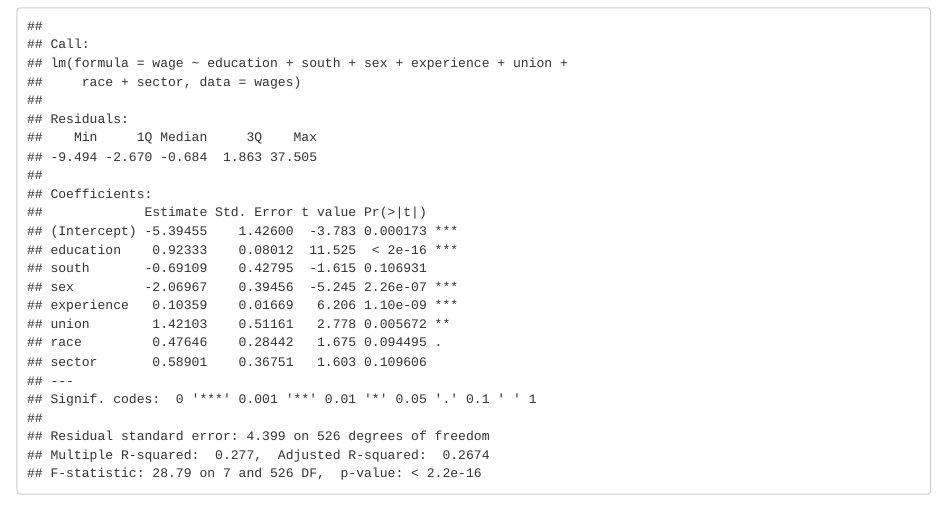
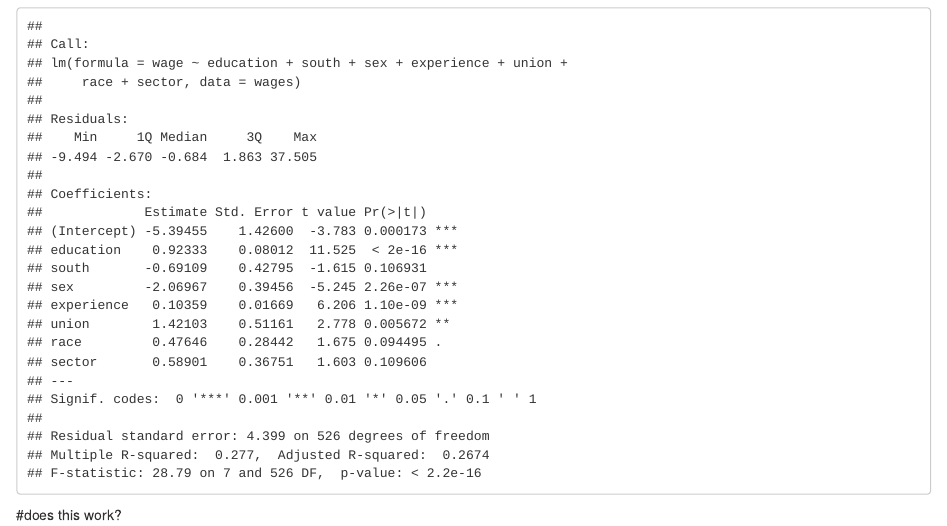
Before and after one commit to ekhar17/Bios-663-Project, an R Markdown document (BIOS 663 Wage Project.Rmd): the page in a window 1100 px wide, from 8650 px down. Rendered offline with R 4.5, knitr and Pandoc, with nearby package versions; some code elsewhere in the file could not run offline.

Commit message:
Update BIOS 663 Wage Project.Rmd
manual commit because my rstudio is possessed

````diff
--- a/BIOS 663 Wage Project.Rmd
+++ b/BIOS 663 Wage Project.Rmd
@@ -195,3 +195,6 @@ step(model.1, direction='backward')
 model.2 <- lm(wage ~ education+south+sex+experience+union+race+sector,data = wages)
 summary(model.2)
 ```
+
+
+#does this work?
````
